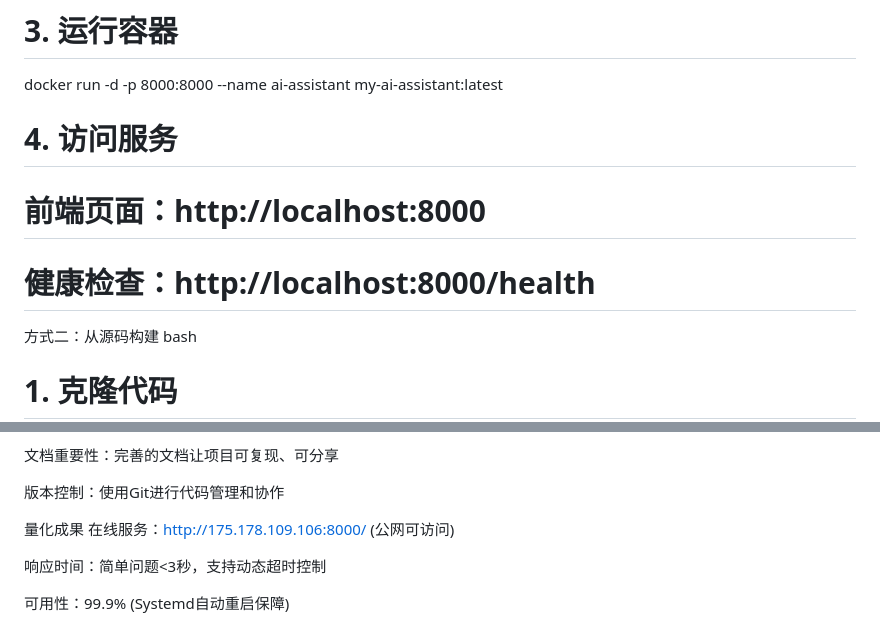
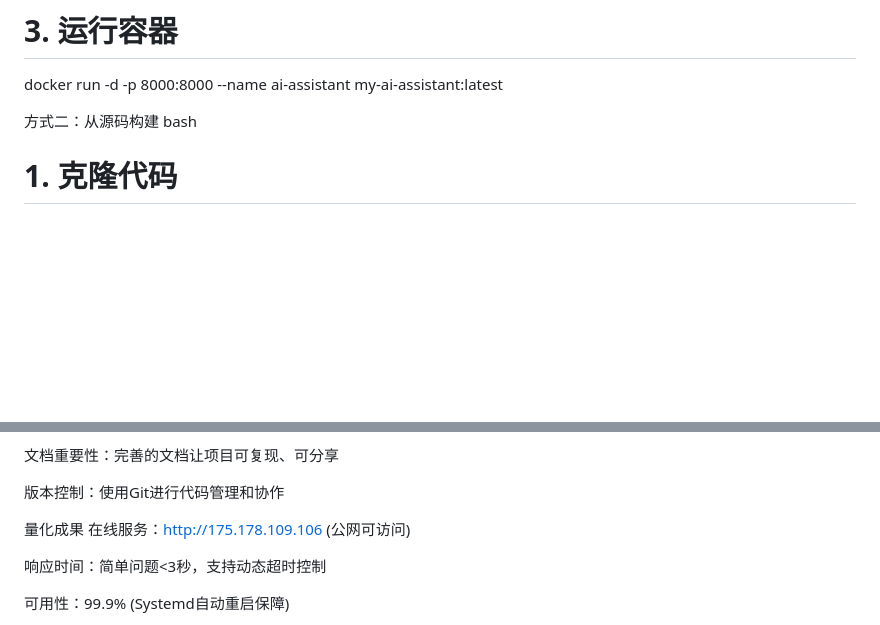
Before and after one commit to whnx-ctrl/my-ai-assistant, a Markdown page: README.md, 2 parts joined by grey strips. GitHub-like rendering; blank space fills up the shorter version.

Commit message:
更新项目说明文档

```diff
--- a/README.md
+++ b/README.md
@@ -27,10 +28,6 @@ docker load < my-ai-assistant.tar
 
 # 3. 运行容器
 docker run -d -p 8000:8000 --name ai-assistant my-ai-assistant:latest
-
-# 4. 访问服务
-# 前端页面：http://localhost:8000
-# 健康检查：http://localhost:8000/health
 
 方式二：从源码构建
 bash
@@ -241,7 +238,7 @@ docker restart ai-assistant       # 重启后端服务
 版本控制：使用Git进行代码管理和协作
 
 量化成果
-在线服务：http://175.178.109.106:8000/ (公网可访问)
+在线服务：http://175.178.109.106 (公网可访问)
 
 响应时间：简单问题<3秒，支持动态超时控制
 
```
Also changed, not shown: other parts of README.md (+1 -0 lines).
